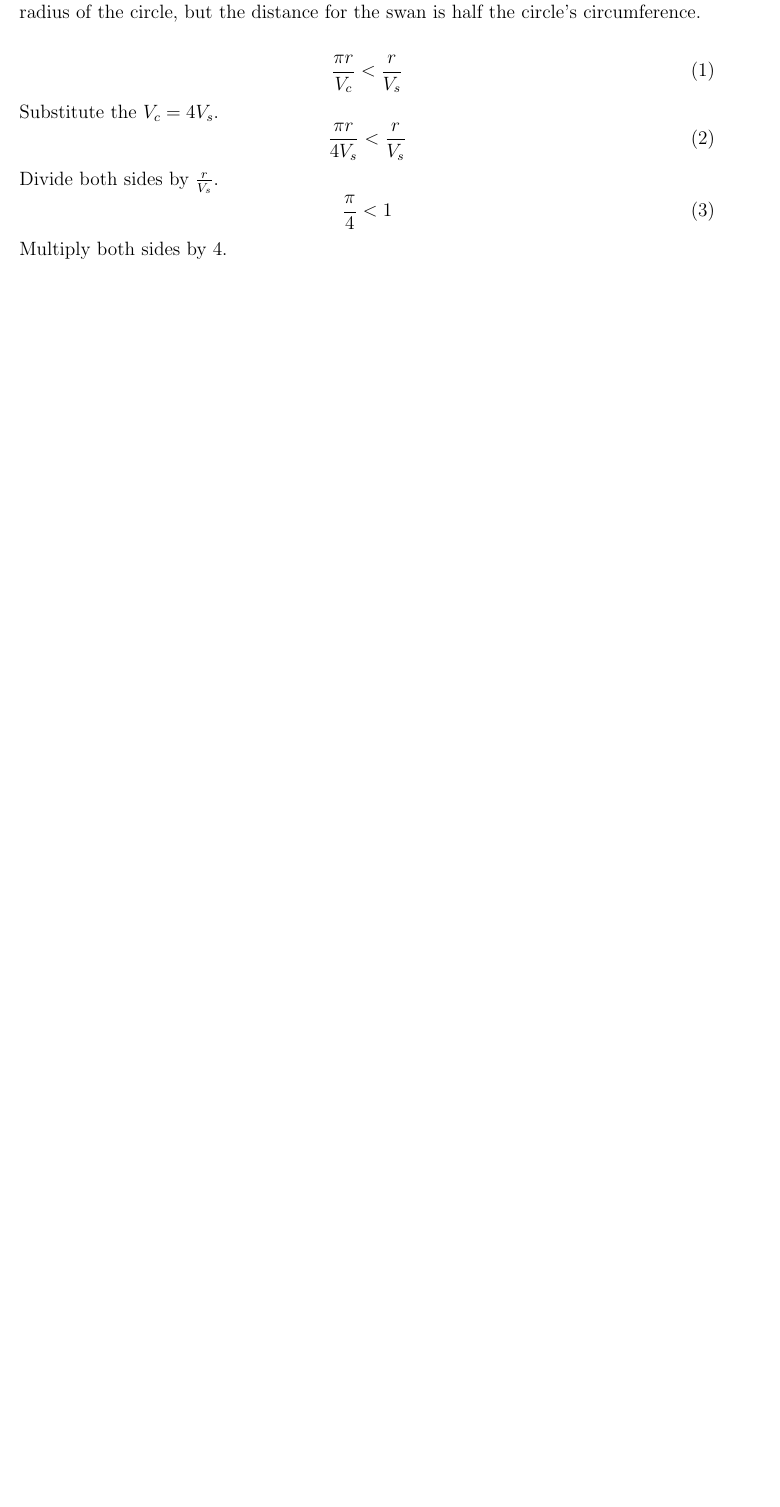
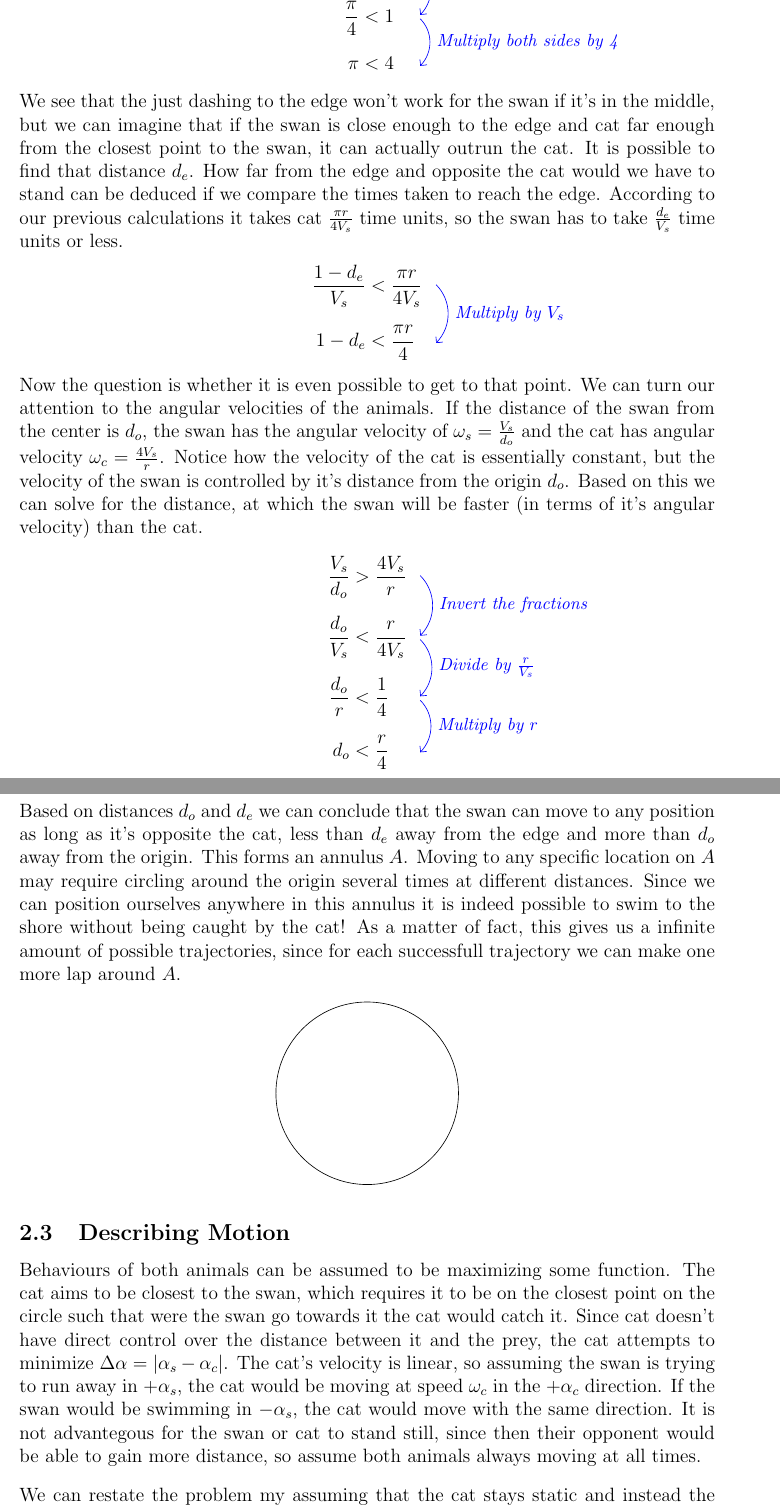
Before and after one commit to Kittenlover229/MathEE, a LaTeX document (main.tex): part of page 3 of 4 before the commit and two parts of pages 4 and 5 of 6 after it, the two joined at a grey line, cut at the place of the change, the shorter picture padded with empty space. Compiled offline with pdfLaTeX.

Commit message:
Write out the first part of the problem

```diff
--- a/main.tex
+++ b/main.tex
@@ -5,15 +5,18 @@
 \usepackage{witharrows}
 \usepackage{lipsum}
 \usepackage{layout}
+\usepackage{xcolor}
 \usepackage{blindtext}
 \usepackage{multicol}
 \usepackage{fancyhdr}
+\usepackage{indentfirst}
 \usepackage{hyperref}
 \usepackage{natbib}
 \usepackage{indentfirst}
 \usepackage{mwe}
 \usepackage{epigraph}
-\usepackage{parskip}
+\usepackage[skip=10pt plus1pt]{parskip}
+\WithArrowsOptions{displaystyle,tikz=blue}
 
 \begin{document}
 \begin{titlepage}
@@ -72,16 +82,3 @@ $\omega$ & The cat's angular speed\\
 
-The time it takes for the swan to get straight to the shore is $\frac{r}{V_s}$, but the time it takes the cat with velocity for times that of the swan ($V_s = 4V_c$) is $\frac{r}{V_c}$. We can see wether the cat \emph{will} outpace the swan by looking at the individual times ($t = \frac{V}{S}$) it takes for animals to reach the same point on the edge. The distance the cat has to travel is the radius of the circle, but the distance for the swan is half the circle's circumference.
+\subsection{Proof Of Solvability}
 
-\begin{equation}
-	\frac{\pi r}{V_c} < \frac{r}{V_s}
-\end{equation}
-Substitute the $V_c = 4V_s$.
-\begin{equation}
-	\frac{\pi r}{4V_s} < \frac{r}{V_s}
-\end{equation}
-Divide both sides by $\frac{r}{V_s}$.
-\begin{equation}
-	\frac{\pi}{4} < 1
-\end{equation}
-Multiply both sides by 4.
-\begin{equation}
@@ -91 +92,37 @@ Multiply both sides by 4.
+\frac{\pi}{4} &< 1 \Arrow{Multiply both sides by 4}\\
+\pi &< 4
+\end{WithArrows}$
+\end{center}
 
+We see that the just dashing to the edge won't work for the swan if it's in the middle, but we can imagine that if the swan is close enough to the edge and cat far enough from the closest point to the swan, it can actually outrun the cat. It is possible to find that distance $d_e$. How far from the edge and opposite the cat would we have to stand can be deduced if we compare the times taken to reach the edge. According to our previous calculations it takes cat $\frac{\pi r}{4 V_s}$ time units, so the swan has to take $\frac{d_e}{V_s}$ time units or less.
+
+\begin{center}
+$\begin{WithArrows}[jot=2ex]
+\frac{1 - d_e}{V_s} &< \frac{\pi r}{4 V_s} \Arrow{Multiply by $V_s$}\\
+1 - d_e &< \frac{\pi r}{4}
+\end{WithArrows}$
+\end{center}
+
+Now the question is whether it is even possible to get to that point. We can turn our attention to the angular velocities of the animals. If the distance of the swan from the center is $d_o$, the swan has the angular velocity of $\omega_s = \frac{V_s}{d_o}$ and the cat has angular velocity $\omega_c = \frac{4V_s}{r}$. Notice how the velocity of the cat is essentially constant, but the velocity of the swan is controlled by it's distance from the origin $d_o$. Based on this we can solve for the distance, at which the swan will be faster (in terms of it's angular velocity) than the cat.
+
+\begin{center}
+$\begin{WithArrows}[jot=2ex]
+\frac{V_s}{d_o} &> \frac{4V_s}{r} \Arrow{Invert the fractions}\\
+\frac{d_o}{V_s} &< \frac{r}{4V_s} \Arrow{Divide by $\frac{r}{V_s}$}\\
+\frac{d_o}{r} &< \frac{1}{4} \Arrow{Multiply by $r$}\\
+d_o &< \frac{r}{4}
+\end{WithArrows}$
+\end{center}
+
+Based on distances $d_o$ and $d_e$ we can conclude that the swan can move to any position as long as it's opposite the cat, less than $d_e$ away from the edge and more than $d_o$ away from the origin. This forms an annulus $A$. Moving to any specific location on $A$ may require circling around the origin several times at different distances. Since we can position ourselves anywhere in this annulus it is indeed possible to swim to the shore without being caught by the cat! As a matter of fact, this gives us a infinite amount of possible trajectories, since for each successfull trajectory we can make one more lap around $A$.
+
+\begin{center}
+	\begin{tikzpicture}[scale=2]
+		\draw (0,0) circle [radius=1];
+	\end{tikzpicture}
+\end{center}
+
+\subsection{Describing Motion}
+Behaviours of both animals can be assumed to be maximizing some function. The cat aims to be closest to the swan, which requires it to be on the closest point on the circle such that were the swan go towards it the cat would catch it. Since cat doesn't have direct control over the distance between it and the prey, the cat attempts to minimize $\Delta \alpha = |\alpha_s - \alpha_c|$. The cat's velocity is linear, so assuming the swan is trying to run away in $+\alpha_s$, the cat would be moving at speed $\omega_c$ in the $+\alpha_c$ direction. If the swan would be swimming in $-\alpha_s$, the cat would move with the same direction. It is not advantegous for the swan or cat to stand still, since then their opponent would be able to gain more distance, so assume both animals always moving at all times.
+
+We can restate the problem my assuming that the cat stays static and instead the lake is rotated. This allows us to describe the motion of the swan only in terms of the swan itself. In the scenario described above the swan tries to maximize the angle $\Delta \alpha$ between itself and the cat while also minimizing it's own distance to the edge.
```
Also changed, not shown: sources.bib (+2 -20 lines), main.tex (55 more changed lines).
